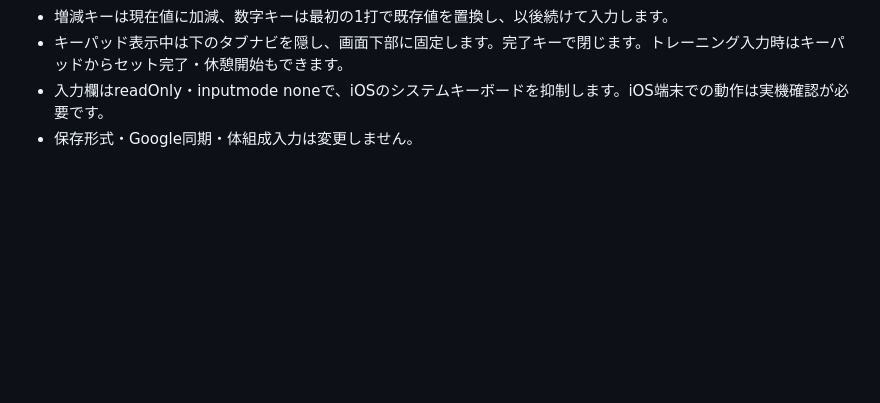
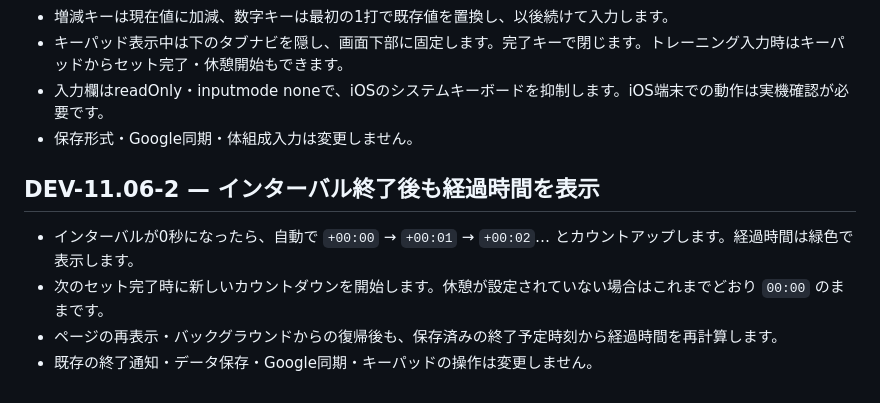
Before and after one commit to sutbun/setflow, a Markdown page: README.md, the part around the change. Drawn GitHub-style; blank space fills up the shorter version.

Commit message:
Release rest overtime timer DEV-11.06-2: README.md

```diff
--- a/README.md
+++ b/README.md
@@ -114,3 +114,9 @@ Google Sheetはデータ保存先の一つであり、**サーバーから端末
 - キーパッド表示中は下のタブナビを隠し、画面下部に固定します。完了キーで閉じます。トレーニング入力時はキーパッドからセット完了・休憩開始もできます。
 - 入力欄はreadOnly・inputmode noneで、iOSのシステムキーボードを抑制します。iOS端末での動作は実機確認が必要です。
 - 保存形式・Google同期・体組成入力は変更しません。
+
+## DEV-11.06-2 — インターバル終了後も経過時間を表示
+- インターバルが0秒になったら、自動で `+00:00` → `+00:01` → `+00:02`… とカウントアップします。経過時間は緑色で表示します。
+- 次のセット完了時に新しいカウントダウンを開始します。休憩が設定されていない場合はこれまでどおり `00:00` のままです。
+- ページの再表示・バックグラウンドからの復帰後も、保存済みの終了予定時刻から経過時間を再計算します。
+- 既存の終了通知・データ保存・Google同期・キーパッドの操作は変更しません。
```
